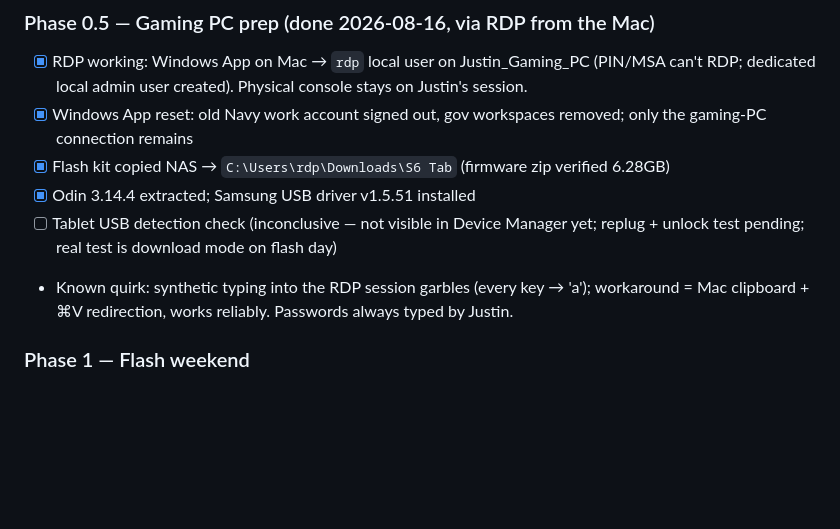
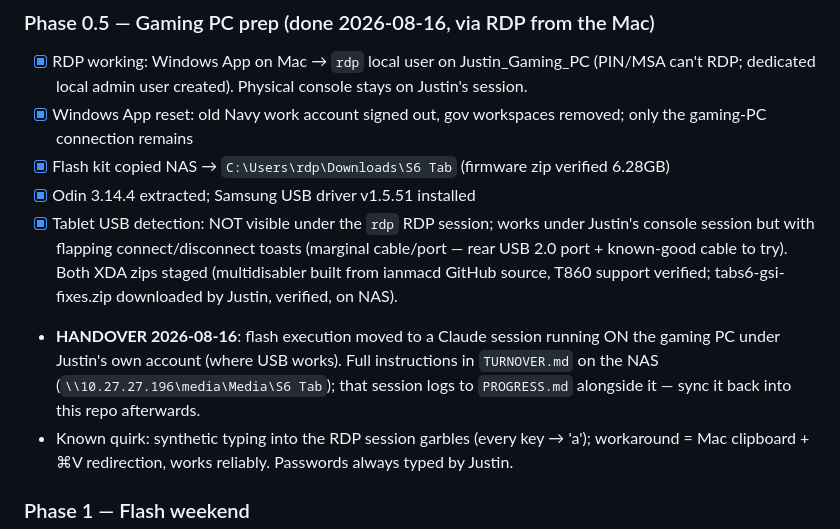
Before and after one commit to jtn0123/tab-s6-kiosk, a Markdown page: PROJECT.md, the part around the change. GitHub-like rendering; blank space fills up the shorter version.

Commit message:
Handover: flash execution moves to Windows-side session; TURNOVER.md on NAS
Co-Authored-By: Claude Opus 5 <noreply@anthropic.com>

```diff
--- a/PROJECT.md
+++ b/PROJECT.md
@@ -63,7 +63,8 @@ decision/status logs as things happen.
 - [x] Windows App reset: old Navy work account signed out, gov workspaces removed; only the gaming-PC connection remains
 - [x] Flash kit copied NAS → `C:\Users\rdp\Downloads\S6 Tab` (firmware zip verified 6.28GB)
 - [x] Odin 3.14.4 extracted; Samsung USB driver v1.5.51 installed
-- [ ] Tablet USB detection check (inconclusive — not visible in Device Manager yet; replug + unlock test pending; real test is download mode on flash day)
+- [x] Tablet USB detection: NOT visible under the `rdp` RDP session; works under Justin's console session but with flapping connect/disconnect toasts (marginal cable/port — rear USB 2.0 port + known-good cable to try). Both XDA zips staged (multidisabler built from ianmacd GitHub source, T860 support verified; tabs6-gsi-fixes.zip downloaded by Justin, verified, on NAS).
+- **HANDOVER 2026-08-16**: flash execution moved to a Claude session running ON the gaming PC under Justin's own account (where USB works). Full instructions in `TURNOVER.md` on the NAS (`\\10.27.27.196\media\Media\S6 Tab`); that session logs to `PROGRESS.md` alongside it — sync it back into this repo afterwards.
 - Known quirk: synthetic typing into the RDP session garbles (every key → 'a'); workaround = Mac clipboard + ⌘V redirection, works reliably. Passwords always typed by Justin.
 
 ### Phase 1 — Flash weekend
```
